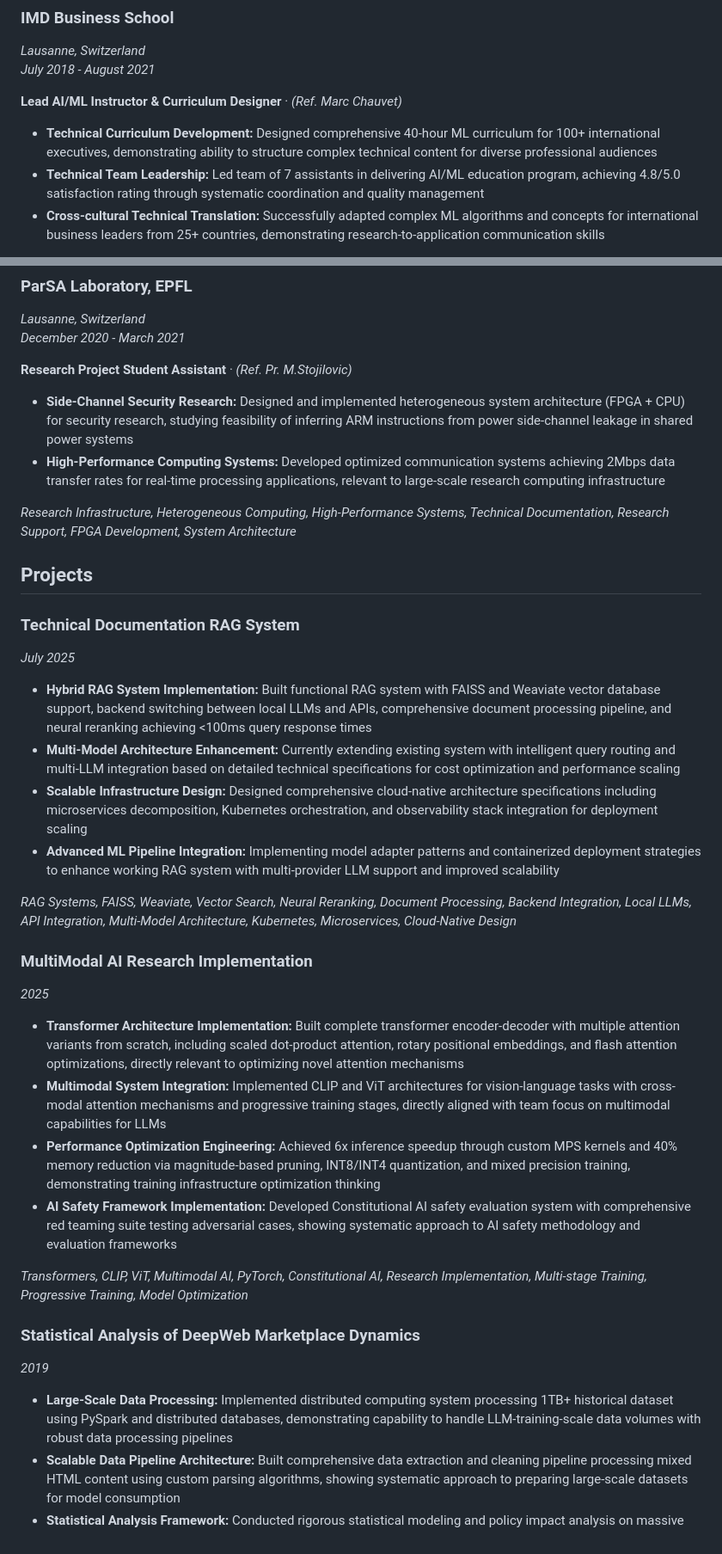
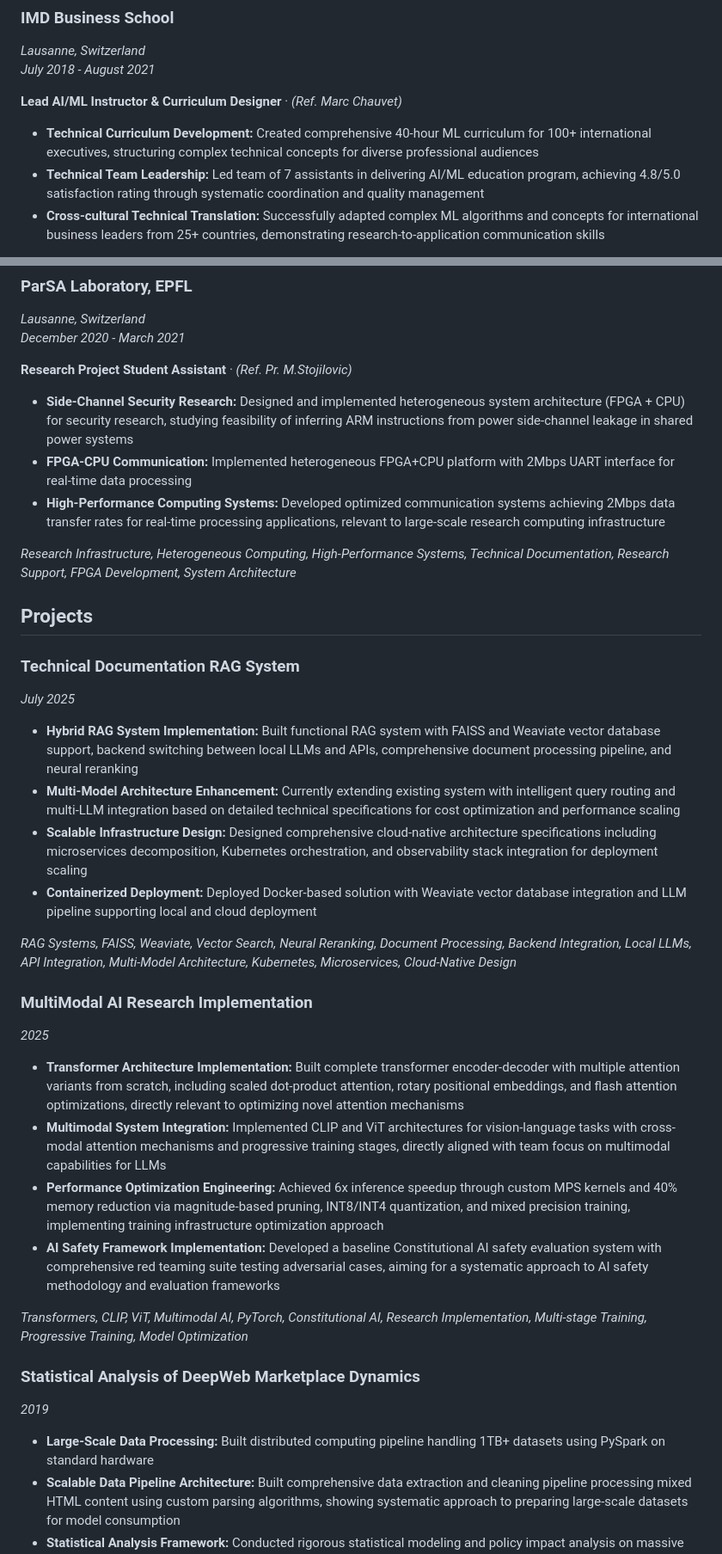
Before and after one commit to apasscvstuff/md_cv, a Markdown page: output/ai/arthur-ai.md, 2 parts joined by grey strips. Shown at 86% size. GitHub-like rendering.

```diff
--- a/output/ai/arthur-ai.md
+++ b/output/ai/arthur-ai.md
@@ -60,7 +61,7 @@ _July 2018 - August 2021_
 
 **Lead AI/ML Instructor & Curriculum Designer** · _(Ref. Marc Chauvet)_
 
-* **Technical Curriculum Development:** Designed comprehensive 40-hour ML curriculum for 100+ international executives, demonstrating ability to structure complex technical content for diverse professional audiences
+* **Technical Curriculum Development:** Created comprehensive 40-hour ML curriculum for 100+ international executives, structuring complex technical concepts for diverse professional audiences
 * **Technical Team Leadership:** Led team of 7 assistants in delivering AI/ML education program, achieving 4.8/5.0 satisfaction rating through systematic coordination and quality management
 * **Cross-cultural Technical Translation:** Successfully adapted complex ML algorithms and concepts for international business leaders from 25+ countries, demonstrating research-to-application communication skills
 
@@ -73,6 +74,7 @@ _December 2020 - March 2021_
 **Research Project Student Assistant** · _(Ref. Pr. M.Stojilovic)_
 
 * **Side-Channel Security Research:** Designed and implemented heterogeneous system architecture (FPGA + CPU) for security research, studying feasibility of inferring ARM instructions from power side-channel leakage in shared power systems
+* **FPGA-CPU Communication:** Implemented heterogeneous FPGA+CPU platform with 2Mbps UART interface for real-time data processing
 * **High-Performance Computing Systems:** Developed optimized communication systems achieving 2Mbps data transfer rates for real-time processing applications, relevant to large-scale research computing infrastructure
 
 _Research Infrastructure, Heterogeneous Computing, High-Performance Systems, Technical Documentation, Research Support, FPGA Development, System Architecture_
@@ -84,10 +86,10 @@ _Research Infrastructure, Heterogeneous Computing, High-Performance Systems, Tec
 ### Technical Documentation RAG System
 _July 2025_
 
-- **Hybrid RAG System Implementation:** Built functional RAG system with FAISS and Weaviate vector database support, backend switching between local LLMs and APIs, comprehensive document processing pipeline, and neural reranking achieving <100ms query response times
+- **Hybrid RAG System Implementation:** Built functional RAG system with FAISS and Weaviate vector database support, backend switching between local LLMs and APIs, comprehensive document processing pipeline, and neural reranking
 - **Multi-Model Architecture Enhancement:** Currently extending existing system with intelligent query routing and multi-LLM integration based on detailed technical specifications for cost optimization and performance scaling
 - **Scalable Infrastructure Design:** Designed comprehensive cloud-native architecture specifications including microservices decomposition, Kubernetes orchestration, and observability stack integration for deployment scaling
-- **Advanced ML Pipeline Integration:** Implementing model adapter patterns and containerized deployment strategies to enhance working RAG system with multi-provider LLM support and improved scalability
+- **Containerized Deployment:** Deployed Docker-based solution with Weaviate vector database integration and LLM pipeline supporting local and cloud deployment
 
 _RAG Systems, FAISS, Weaviate, Vector Search, Neural Reranking, Document Processing, Backend Integration, Local LLMs, API Integration, Multi-Model Architecture, Kubernetes, Microservices, Cloud-Native Design_
 
@@ -96,15 +98,15 @@ _2025_
 
 - **Transformer Architecture Implementation:** Built complete transformer encoder-decoder with multiple attention variants from scratch, including scaled dot-product attention, rotary positional embeddings, and flash attention optimizations, directly relevant to optimizing novel attention mechanisms
 - **Multimodal System Integration:** Implemented CLIP and ViT architectures for vision-language tasks with cross-modal attention mechanisms and progressive training stages, directly aligned with team focus on multimodal capabilities for LLMs
-- **Performance Optimization Engineering:** Achieved 6x inference speedup through custom MPS kernels and 40% memory reduction via magnitude-based pruning, INT8/INT4 quantization, and mixed precision training, demonstrating training infrastructure optimization thinking
-- **AI Safety Framework Implementation:** Developed Constitutional AI safety evaluation system with comprehensive red teaming suite testing adversarial cases, showing systematic approach to AI safety methodology and evaluation frameworks
+- **Performance Optimization Engineering:** Achieved 6x inference speedup through custom MPS kernels and 40% memory reduction via magnitude-based pruning, INT8/INT4 quantization, and mixed precision training, implementing training infrastructure optimization approach
+- **AI Safety Framework Implementation:** Developed a baseline Constitutional AI safety evaluation system with comprehensive red teaming suite testing adversarial cases, aiming for a systematic approach to AI safety methodology and evaluation frameworks
 
 _Transformers, CLIP, ViT, Multimodal AI, PyTorch, Constitutional AI, Research Implementation, Multi-stage Training, Progressive Training, Model Optimization_
 
 ### Statistical Analysis of DeepWeb Marketplace Dynamics
 _2019_
 
-- **Large-Scale Data Processing:** Implemented distributed computing system processing 1TB+ historical dataset using PySpark and distributed databases, demonstrating capability to handle LLM-training-scale data volumes with robust data processing pipelines
+- **Large-Scale Data Processing:** Built distributed computing pipeline handling 1TB+ datasets using PySpark on standard hardware
 - **Scalable Data Pipeline Architecture:** Built comprehensive data extraction and cleaning pipeline processing mixed HTML content using custom parsing algorithms, showing systematic approach to preparing large-scale datasets for model consumption
 - **Statistical Analysis Framework:** Conducted rigorous statistical modeling and policy impact analysis on massive behavioral datasets, demonstrating scientific experiment design and analytical methodology relevant to LLM research evaluation
 - **Research Infrastructure Development:** Created interactive visualization dashboard and scalable processing system achieving excellent performance on standard hardware through distributed computing optimization, showing research tooling development capabilities
```
Also changed, not shown: other parts of output/ai/arthur-ai.md (+30 -19 lines).
